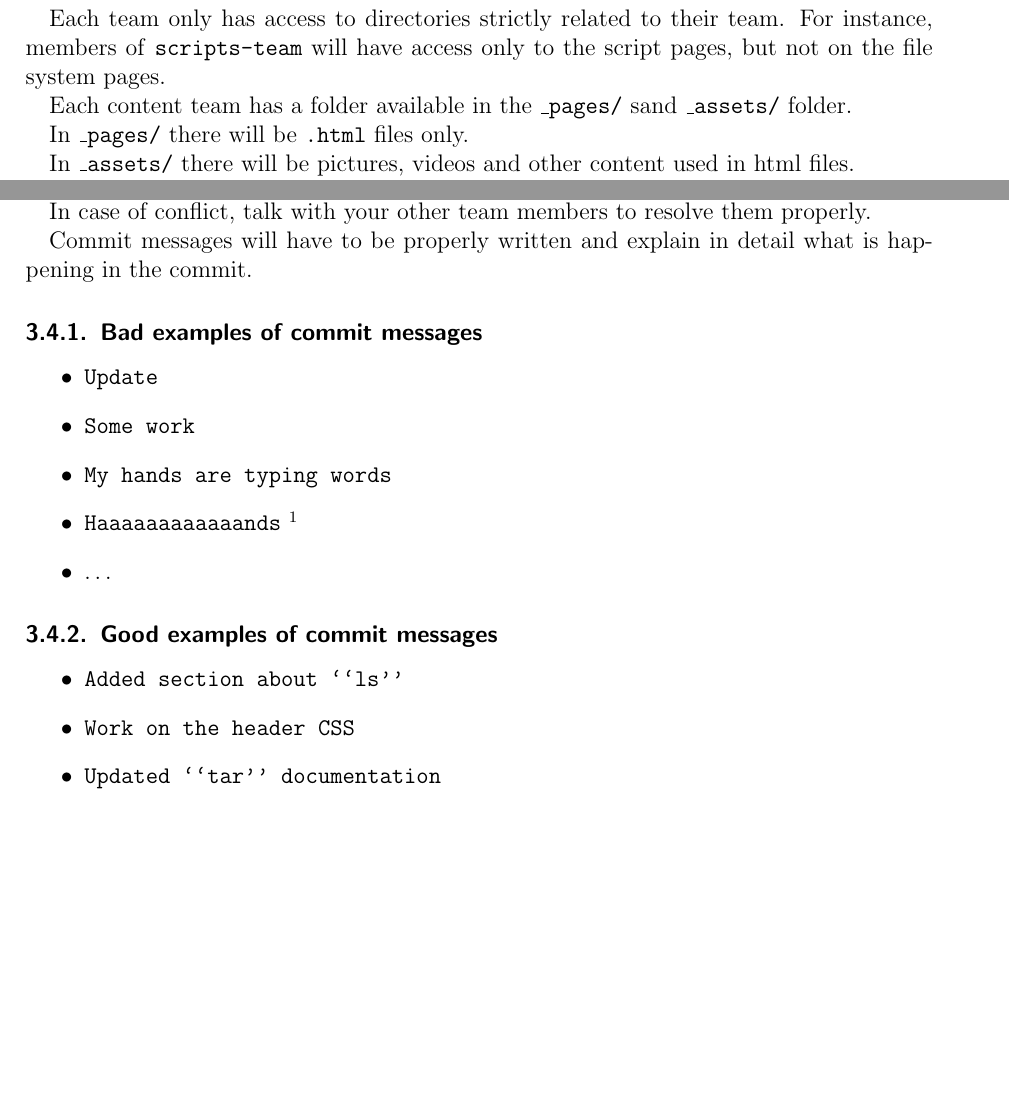
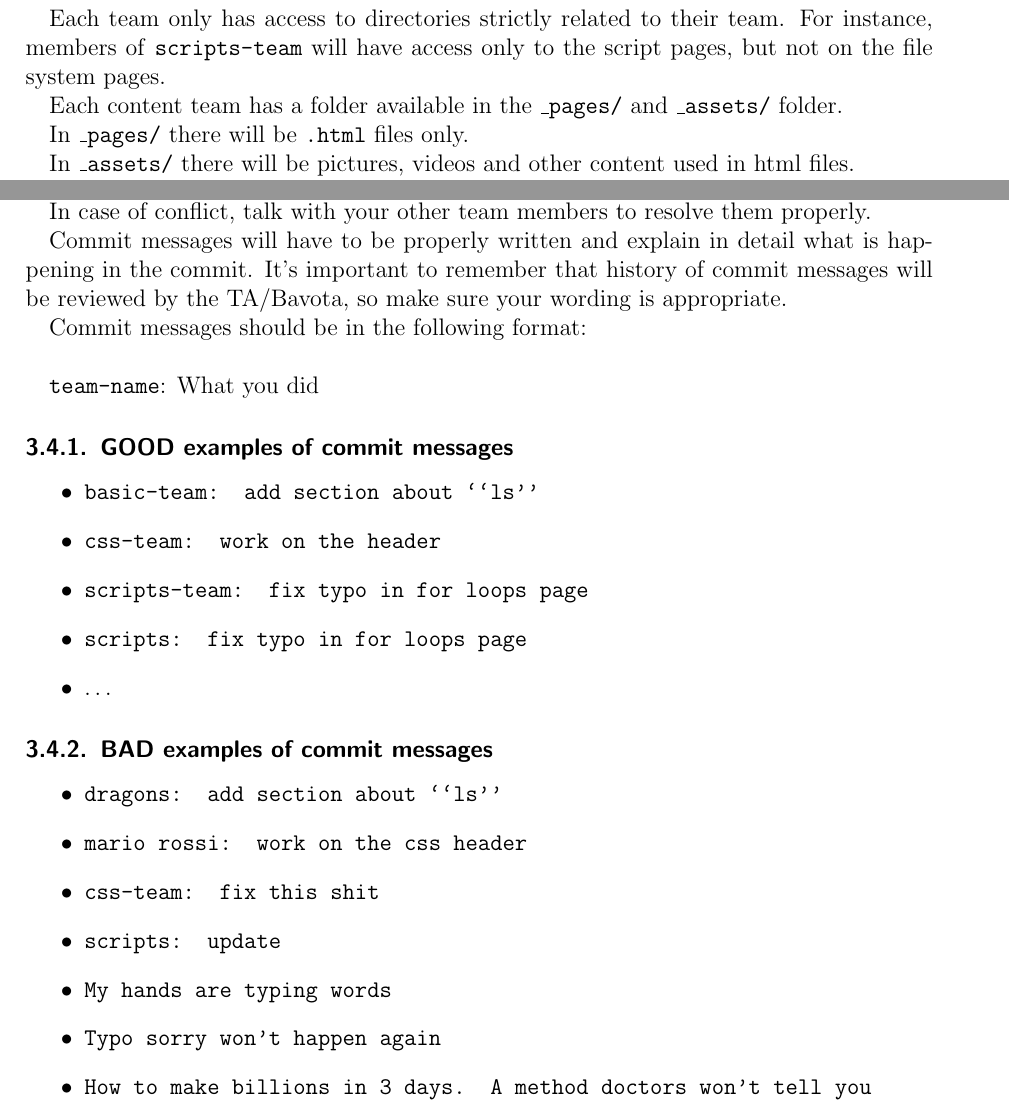
Before and after one commit to bvlj/usi_sa1_theshell_ch, a LaTeX document (docs/inception/inception.tex): two parts of pages 4 and 5 of 5 before the commit and two parts of pages 4 and 5 of 6 after it, joined at a grey line, cut so that both start at the same text, the shorter picture padded with empty space. Compiled offline with pdfLaTeX.

Commit message:
docs: update commit message guidelines
git-svn-id: svn+ssh://atelier.inf.usi.ch/home/bevilj/group-1@8 a672b425-5310-4d7a-af5c-997e18724b81

```diff
--- a/docs/inception/inception.tex
+++ b/docs/inception/inception.tex
@@ -127,7 +127,7 @@ Each team only has access to directories strictly related to their team.
 For instance, members of \texttt{scripts-team} will have access only to
 the script pages, but not on the file system pages.
 
-Each content team has a folder available in the \texttt{\_pages/} sand
+Each content team has a folder available in the \texttt{\_pages/} and
 \texttt{\_assets/} folder.
 
 In \texttt{\_pages/} there will be \texttt{.html} files only.
@@ -226,25 +226,34 @@ In case of conflict, talk with your other team members to resolve them
 properly.
 
 Commit messages will have to be properly written and explain in detail
-what is happening in the commit.
+what is happening in the commit. It's important to remember that history of commit messages will be reviewed by the TA/Bavota, so make sure your wording is appropriate.
 
-\subsubsection{Bad examples of commit messages}
+Commit messages should be in the following format:\\
+
+\texttt{team-name}: What you did
+
+\subsubsection{GOOD examples of commit messages}
 
 \begin{itemize}
-\item \texttt{Update}
-\item \texttt{Some work}
+\item \texttt{basic-team: add section about ``ls''}
+\item \texttt{css-team: work on the header}
+\item \texttt{scripts-team: fix typo in for loops page}
+\item \texttt{scripts: fix typo in for loops page}
+\item \ldots
+\end{itemize}
+
+\subsubsection{BAD examples of commit messages}
+
+\begin{itemize}
+\item \texttt{dragons: add section about ``ls''}
+\item \texttt{mario rossi: work on the css header}
+\item \texttt{css-team: fix this shit}
+\item \texttt{scripts: update}
 \item \texttt{My hands are typing words}
+\item \texttt{Typo sorry won't happen again}
+\item \texttt{How to make billions in 3 days. A method doctors won't tell you}
 \item \texttt{Haaaaaaaaaaaands} \footnote{\url{https://xkcd.com/1296}}
 \item \ldots
 \end{itemize}
 
-\subsubsection{Good examples of commit messages}
-
-\begin{itemize}
-\item \texttt{Added section about ``ls''}
-\item \texttt{Work on the header CSS}
-\item \texttt{Updated ``tar'' documentation}
-\item \ldots
-\end{itemize}
-
 \end{document}
```
Also changed, not shown: docs/inception/inception.tex (2 more changed lines).
